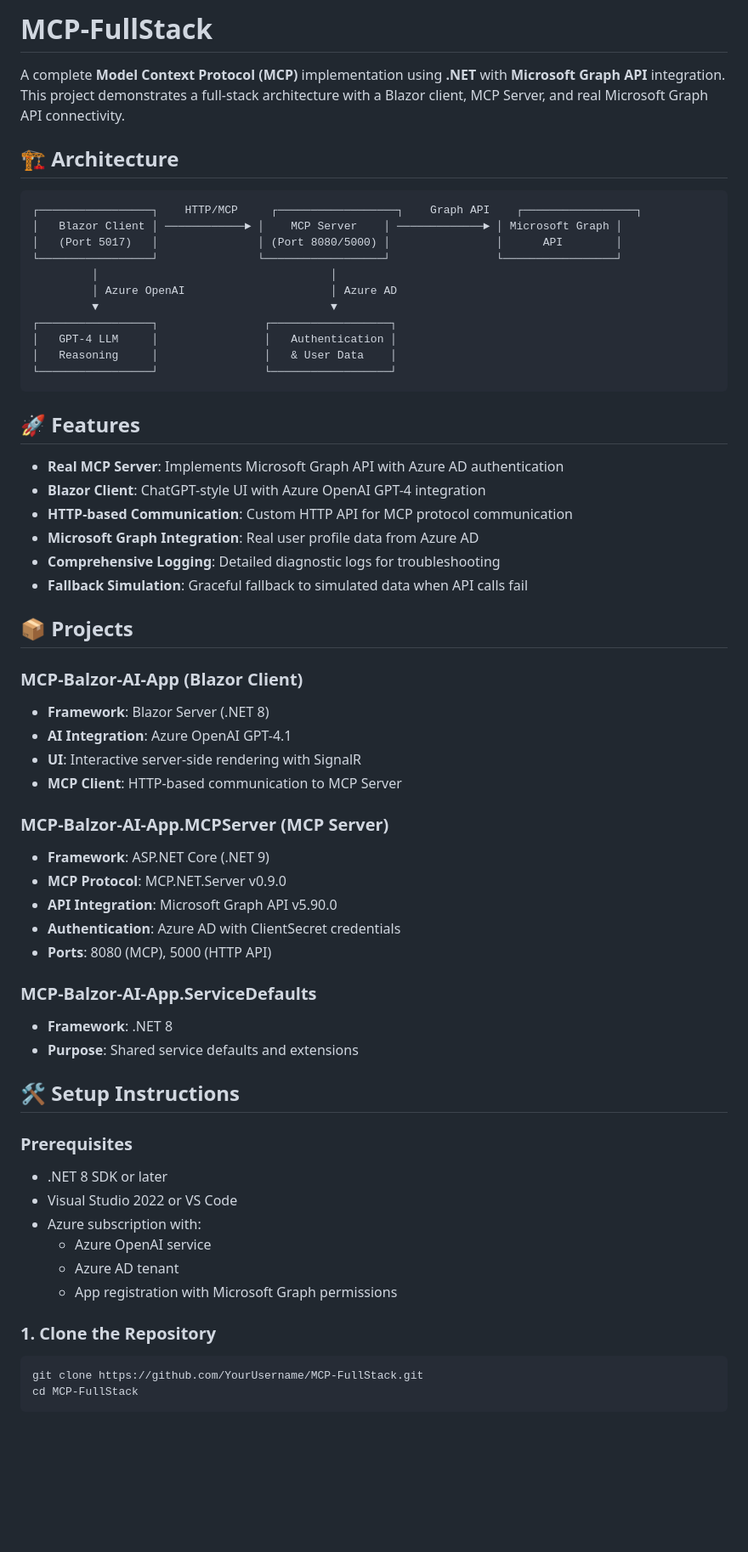
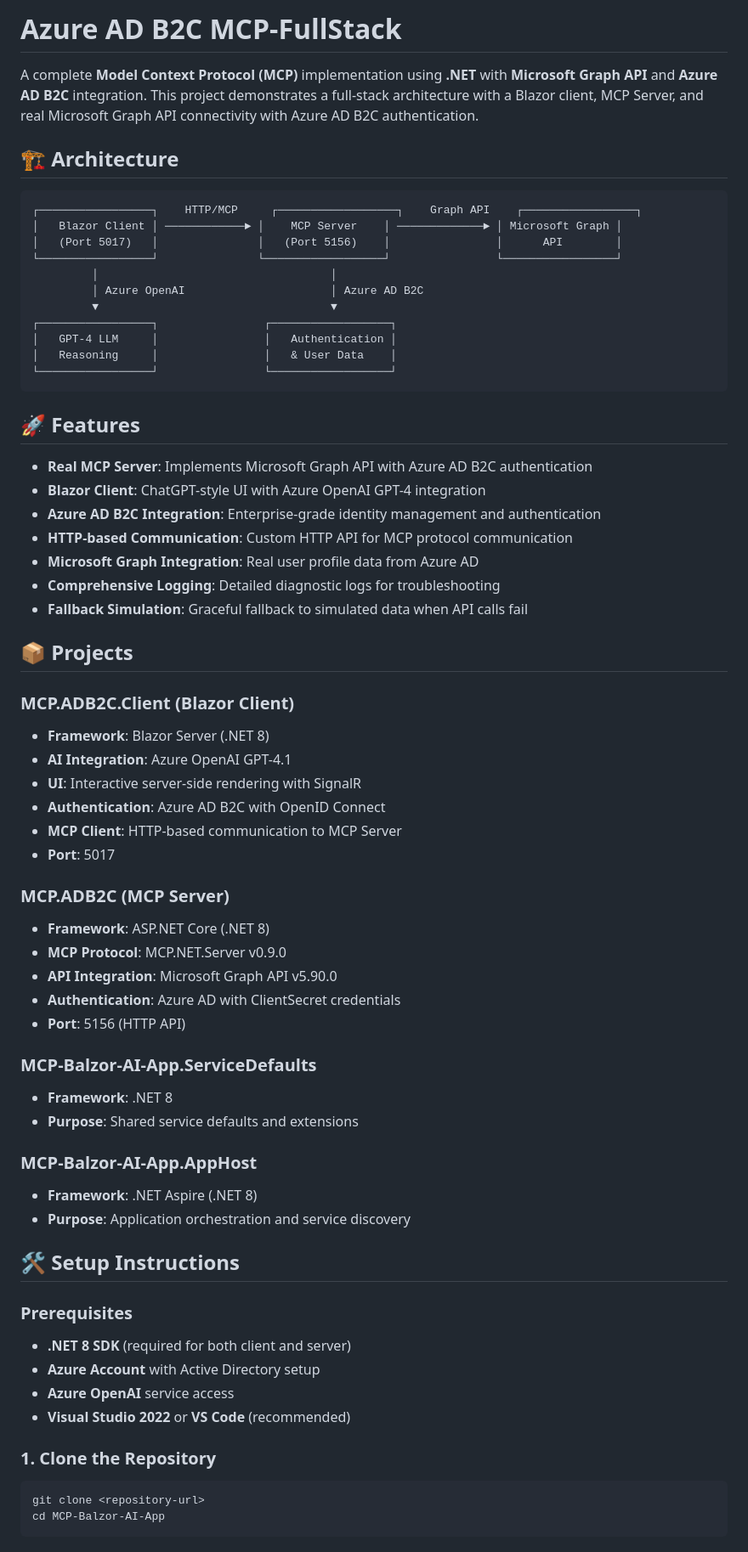
Before and after one commit to gowthamece/MCP, a Markdown page: README.md, the part around the change printed below. Shown: that part at 85% size. Drawn GitHub-style; blank space fills up the shorter version.

````diff
--- a/README.md
+++ b/README.md
@@ -1,16 +1,16 @@
-# MCP-FullStack
+# Azure AD B2C MCP-FullStack
 
-A complete **Model Context Protocol (MCP)** implementation using **.NET** with **Microsoft Graph API** integration. This project demonstrates a full-stack architecture with a Blazor client, MCP Server, and real Microsoft Graph API connectivity.
+A complete **Model Context Protocol (MCP)** implementation using **.NET** with **Microsoft Graph API** and **Azure AD B2C** integration. This project demonstrates a full-stack architecture with a Blazor client, MCP Server, and real Microsoft Graph API connectivity with Azure AD B2C authentication.
 
 ## 🏗️ Architecture
 
 ```
 ┌─────────────────┐    HTTP/MCP     ┌──────────────────┐    Graph API    ┌─────────────────┐
 │   Blazor Client │ ────────────► │    MCP Server    │ ─────────────► │ Microsoft Graph │
-│   (Port 5017)   │               │ (Port 8080/5000) │                │      API        │
+│   (Port 5017)   │               │   (Port 5156)    │                │      API        │
 └─────────────────┘               └──────────────────┘                └─────────────────┘
          │                                   │
-         │ Azure OpenAI                      │ Azure AD
+         │ Azure OpenAI                      │ Azure AD B2C
          ▼                                   ▼
 ┌─────────────────┐                ┌──────────────────┐
 │   GPT-4 LLM     │                │   Authentication │
@@ -20,8 +20,9 @@ A complete **Model Context Protocol (MCP)** implementation using **.NET** with *
 
 ## 🚀 Features
 
-- **Real MCP Server**: Implements Microsoft Graph API with Azure AD authentication
+- **Real MCP Server**: Implements Microsoft Graph API with Azure AD B2C authentication
 - **Blazor Client**: ChatGPT-style UI with Azure OpenAI GPT-4 integration
+- **Azure AD B2C Integration**: Enterprise-grade identity management and authentication
 - **HTTP-based Communication**: Custom HTTP API for MCP protocol communication
 - **Microsoft Graph Integration**: Real user profile data from Azure AD
 - **Comprehensive Logging**: Detailed diagnostic logs for troubleshooting
@@ -29,36 +30,40 @@ A complete **Model Context Protocol (MCP)** implementation using **.NET** with *
 
 ## 📦 Projects
 
-### MCP-Balzor-AI-App (Blazor Client)
+### MCP.ADB2C.Client (Blazor Client)
 - **Framework**: Blazor Server (.NET 8)
 - **AI Integration**: Azure OpenAI GPT-4.1
 - **UI**: Interactive server-side rendering with SignalR
+- **Authentication**: Azure AD B2C with OpenID Connect
 - **MCP Client**: HTTP-based communication to MCP Server
+- **Port**: 5017
 
-### MCP-Balzor-AI-App.MCPServer (MCP Server)
-- **Framework**: ASP.NET Core (.NET 9)
+### MCP.ADB2C (MCP Server)
+- **Framework**: ASP.NET Core (.NET 8)
 - **MCP Protocol**: MCP.NET.Server v0.9.0
 - **API Integration**: Microsoft Graph API v5.90.0
 - **Authentication**: Azure AD with ClientSecret credentials
-- **Ports**: 8080 (MCP), 5000 (HTTP API)
+- **Port**: 5156 (HTTP API)
 
 ### MCP-Balzor-AI-App.ServiceDefaults
 - **Framework**: .NET 8
 - **Purpose**: Shared service defaults and extensions
 
+### MCP-Balzor-AI-App.AppHost
+- **Framework**: .NET Aspire (.NET 8)
+- **Purpose**: Application orchestration and service discovery
+
 ## 🛠️ Setup Instructions
 
 ### Prerequisites
-- .NET 8 SDK or later
-- Visual Studio 2022 or VS Code
-- Azure subscription with:
-  - Azure OpenAI service
-  - Azure AD tenant
-  - App registration with Microsoft Graph permissions
+- **.NET 8 SDK** (required for both client and server)
+- **Azure Account** with Active Directory setup
+- **Azure OpenAI** service access
+- **Visual Studio 2022** or **VS Code** (recommended)
 
 ### 1. Clone the Repository
 ```bash
-git clone https://github.com/YourUsername/MCP-FullStack.git
-cd MCP-FullStack
+git clone <repository-url>
+cd MCP-Balzor-AI-App
 ```
 
````
Also changed, not shown: other parts of README.md (+74 -34 lines).
